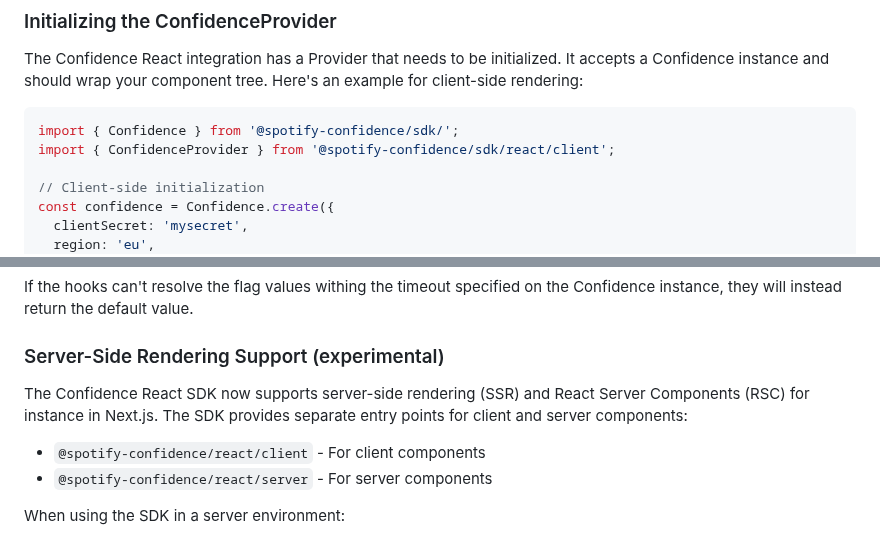
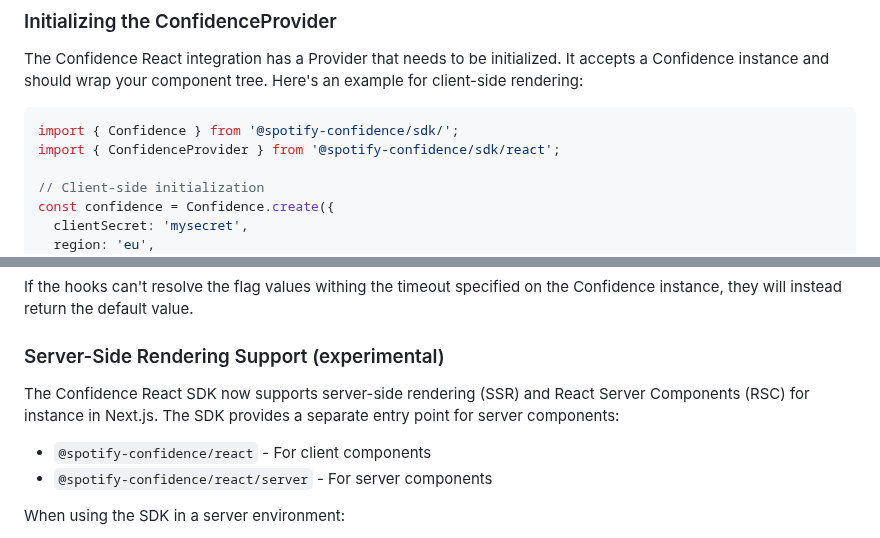
Before and after one commit to spotify/confidence-sdk-js, a Markdown page: packages/react/README.md, 2 parts joined by grey strips. Rendered like a GitHub page.

Commit message:
docs: apply suggestions from code review
Co-authored-by: andreas.karlsson <andreas.karlsson.se@gmail.com>

````diff
--- a/packages/react/README.md
+++ b/packages/react/README.md
@@ -20,7 +20,7 @@ The Confidence React integration has a Provider that needs to be initialized. It
 
 ```ts
 import { Confidence } from '@spotify-confidence/sdk/';
-import { ConfidenceProvider } from '@spotify-confidence/sdk/react/client';
+import { ConfidenceProvider } from '@spotify-confidence/sdk/react';
 
 // Client-side initialization
 const confidence = Confidence.create({
@@ -72,9 +72,9 @@ If the hooks can't resolve the flag values withing the timeout specified on the
 
 ### Server-Side Rendering Support (experimental)
 
-The Confidence React SDK now supports server-side rendering (SSR) and React Server Components (RSC) for instance in Next.js. The SDK provides separate entry points for client and server components:
+The Confidence React SDK now supports server-side rendering (SSR) and React Server Components (RSC) for instance in Next.js. The SDK provides a separate entry point for server components:
 
-- `@spotify-confidence/react/client` - For client components
+- `@spotify-confidence/react` - For client components
 - `@spotify-confidence/react/server` - For server components
 
 When using the SDK in a server environment:
````
